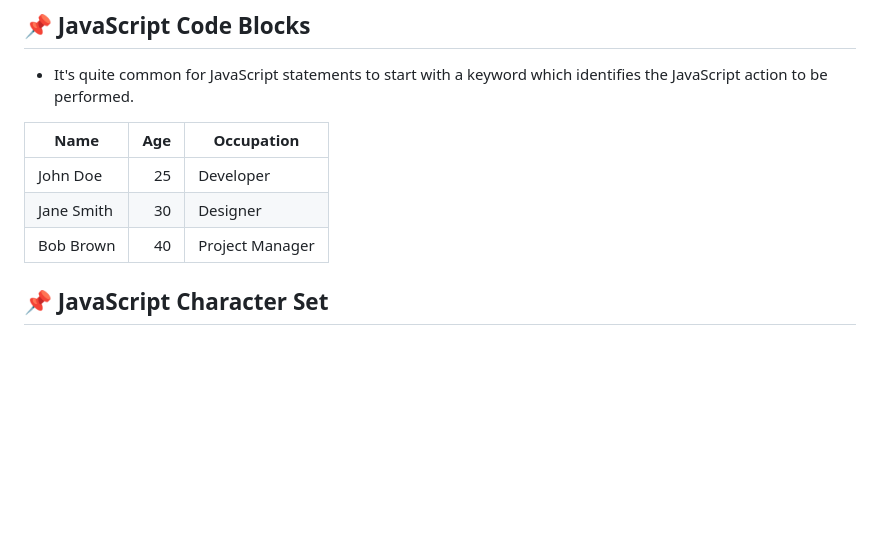
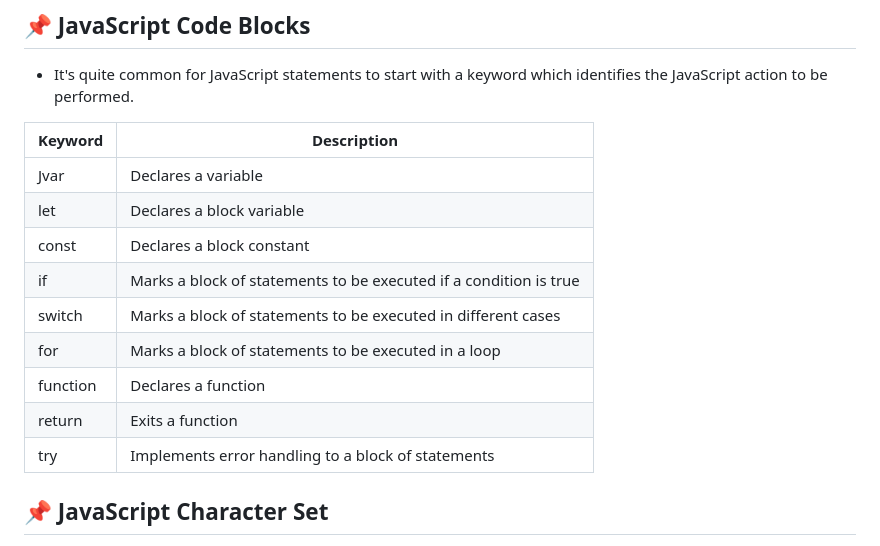
Before and after one commit to Velodata/WebDev-JavaScript-Week01-Session02, a Markdown page: README.md, the part around the change. GitHub-like rendering; blank space fills up the shorter version.

```diff
--- a/README.md
+++ b/README.md
@@ -92,11 +92,17 @@ In this lesson, we will cover:
 ## 📌 JavaScript Code Blocks
 -   It's quite common for JavaScript statements to start with a keyword which identifies the JavaScript action to be performed.
 
-| Name      | Age | Occupation    |
-|-----------|----:|--------------|
-| John Doe  |  25 | Developer     |
-| Jane Smith|  30 | Designer      |
-| Bob Brown |  40 | Project Manager |
+| Keyword   | Description    |
+|-----------|------------------|
+| Jvar      |  Declares a variable   |
+| let       |  Declares a block variable      |
+| const     |  Declares a block constant |
+| if        | Marks a block of statements to be executed if a condition is true |
+| switch    | Marks a block of statements to be executed in different cases |
+| for       | Marks a block of statements to be executed in a loop |
+| function  | Declares a function |
+| return    | Exits a function |
+| try       | Implements error handling to a block of statements |
 
 
 
```
